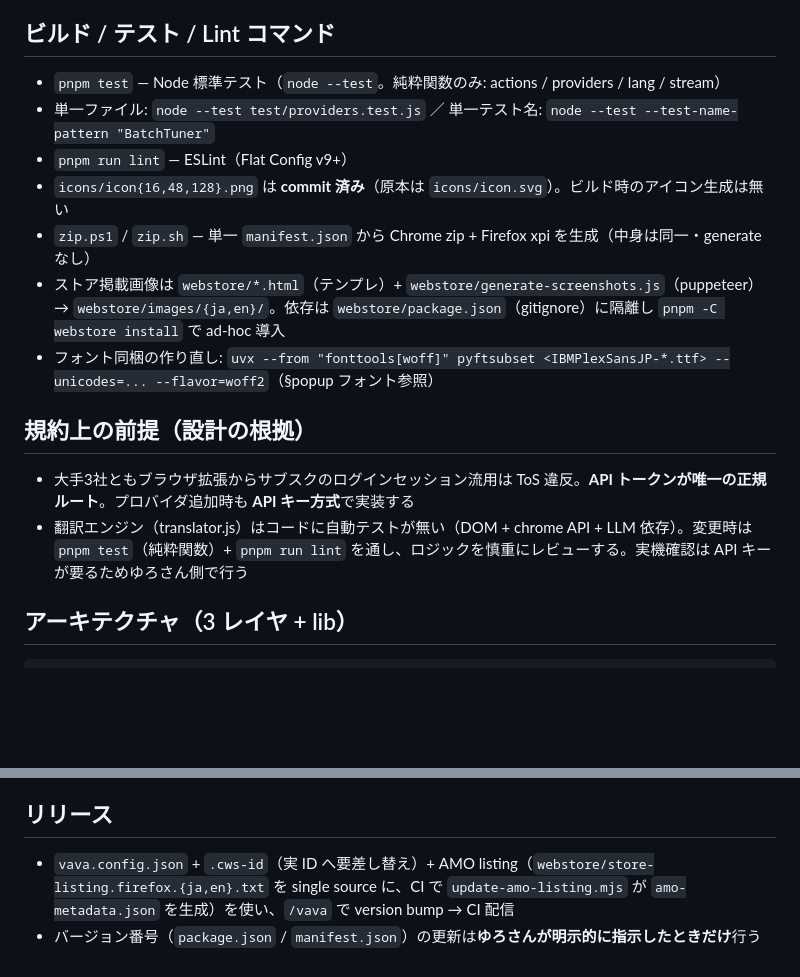
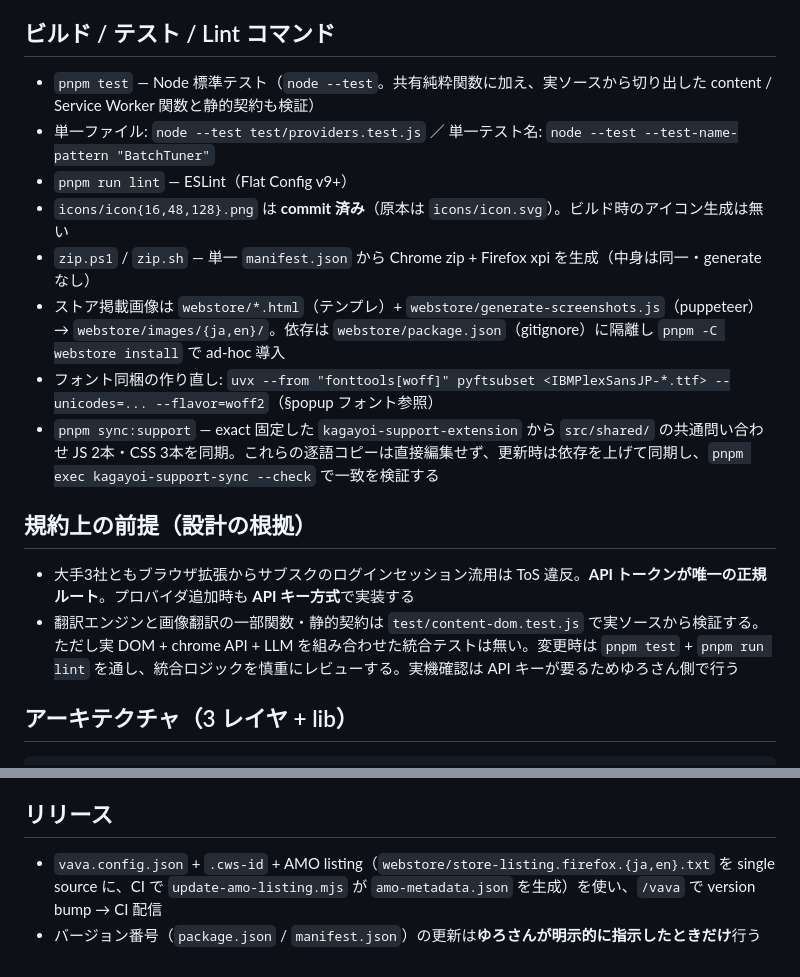
Before and after one commit to 1llum1n4t1s/ReplaceTranslator, a Markdown page: AGENTS.md, 2 parts joined by grey strips. GitHub-like rendering; blank space fills up the shorter version.

````diff
--- a/AGENTS.md
+++ b/AGENTS.md
@@ -5,17 +5,18 @@ This file provides guidance to Codex when working in this repository.
 各社クラウド LLM / 無料 NMT でページをインプレース置換翻訳する Chrome / Firefox (MV3) 拡張機能。本ファイルは LLM 向けの作業規約・実装パターン集（肯定形で記述）。全体の構造・責務・境界・データフロー・設計判断は [DESIGN.md](DESIGN.md)、機能別の実装詳細は [references/architecture.md](references/architecture.md) を正本とする。ビルドツール無しのネイティブ JS（`"type": "commonjs"`・ランタイム依存ゼロ・devDeps のみ）。
 
 ## ビルド / テスト / Lint コマンド
-- `pnpm test` — Node 標準テスト（`node --test`。純粋関数のみ: actions / providers / lang / stream）
+- `pnpm test` — Node 標準テスト（`node --test`。共有純粋関数に加え、実ソースから切り出した content / Service Worker 関数と静的契約も検証）
 - 単一ファイル: `node --test test/providers.test.js` ／ 単一テスト名: `node --test --test-name-pattern "BatchTuner"`
 - `pnpm run lint` — ESLint（Flat Config v9+）
 - `icons/icon{16,48,128}.png` は **commit 済み**（原本は `icons/icon.svg`）。ビルド時のアイコン生成は無い
 - `zip.ps1` / `zip.sh` — 単一 `manifest.json` から Chrome zip + Firefox xpi を生成（中身は同一・generate なし）
 - ストア掲載画像は `webstore/*.html`（テンプレ）+ `webstore/generate-screenshots.js`（puppeteer）→ `webstore/images/{ja,en}/`。依存は `webstore/package.json`（gitignore）に隔離し `pnpm -C webstore install` で ad-hoc 導入
 - フォント同梱の作り直し: `uvx --from "fonttools[woff]" pyftsubset <IBMPlexSansJP-*.ttf> --unicodes=... --flavor=woff2`（§popup フォント参照）
+- `pnpm sync:support` — exact 固定した `kagayoi-support-extension` から `src/shared/` の共通問い合わせ JS 2本・CSS 3本を同期。これらの逐語コピーは直接編集せず、更新時は依存を上げて同期し、`pnpm exec kagayoi-support-sync --check` で一致を検証する
 
 ## 規約上の前提（設計の根拠）
 - 大手3社ともブラウザ拡張からサブスクのログインセッション流用は ToS 違反。**API トークンが唯一の正規ルート**。プロバイダ追加時も **API キー方式**で実装する
-- 翻訳エンジン（translator.js）はコードに自動テストが無い（DOM + chrome API + LLM 依存）。変更時は `pnpm test`（純粋関数）+ `pnpm run lint` を通し、ロジックを慎重にレビューする。実機確認は API キーが要るためゆろさん側で行う
+- 翻訳エンジンと画像翻訳の一部関数・静的契約は `test/content-dom.test.js` で実ソースから検証する。ただし実 DOM + chrome API + LLM を組み合わせた統合テストは無い。変更時は `pnpm test` + `pnpm run lint` を通し、統合ロジックを慎重にレビューする。実機確認は API キーが要るためゆろさん側で行う
 
 ## アーキテクチャ（3 レイヤ + lib）
 ```
@@ -68,5 +69,5 @@ popup(翻訳 / API設定) / FAB / 右クリック ──APPLY_SETTINGS / TRANSLA
 - UI 文言は `_locales/{en,ja}/messages.json`、HTML は `data-i18n` 属性、JS は `chrome.i18n.getMessage`。文言を足すときは en/ja の両方に追加する
 
 ## リリース
-- `vava.config.json` + `.cws-id`（実 ID へ要差し替え）+ AMO listing（`webstore/store-listing.firefox.{ja,en}.txt` を single source に、CI で `update-amo-listing.mjs` が `amo-metadata.json` を生成）を使い、`/vava` で version bump → CI 配信
+- `vava.config.json` + `.cws-id` + AMO listing（`webstore/store-listing.firefox.{ja,en}.txt` を single source に、CI で `update-amo-listing.mjs` が `amo-metadata.json` を生成）を使い、`/vava` で version bump → CI 配信
 - バージョン番号（`package.json` / `manifest.json`）の更新は**ゆろさんが明示的に指示したときだけ**行う
````
Also changed, not shown: DESIGN.md (+9 -2 lines).
